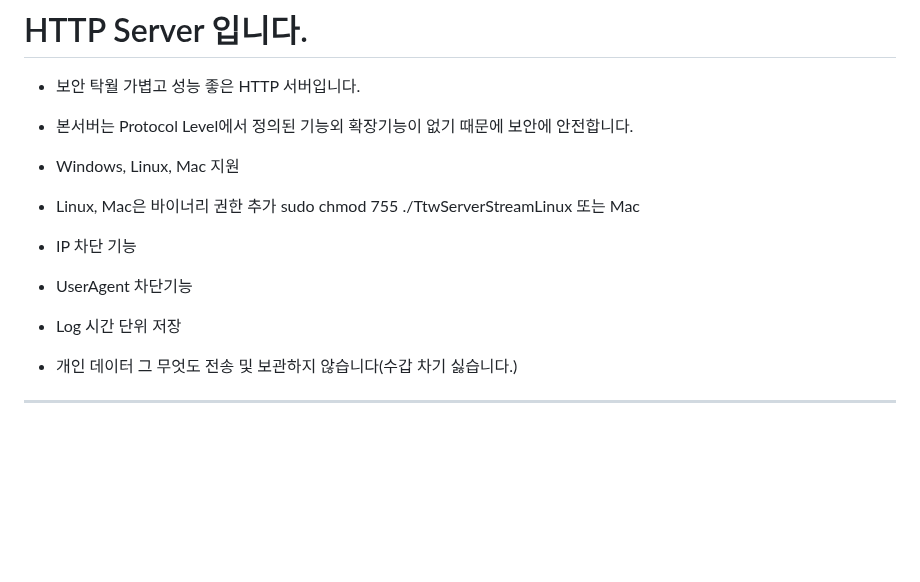
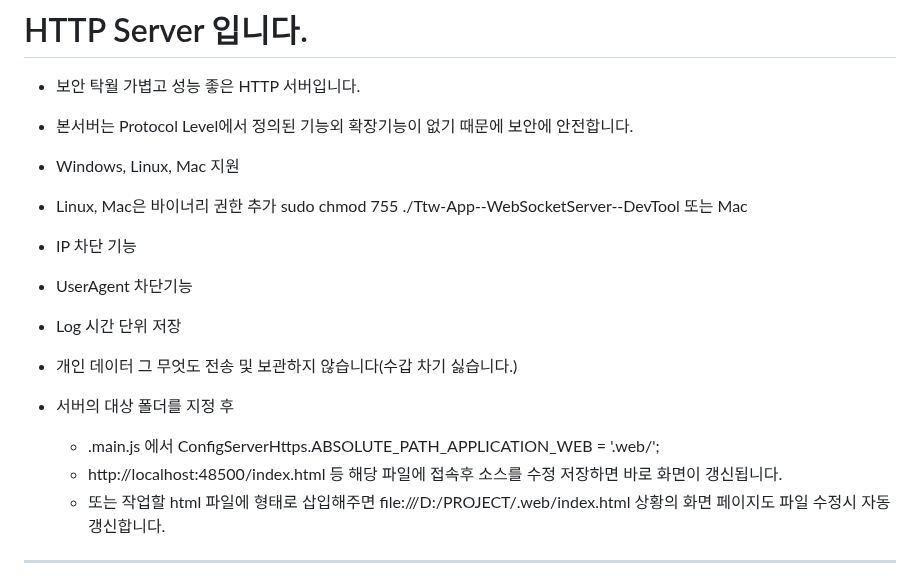
Before and after one commit to thdtjsdn/Ttw-App--WebSocketServer--DevTool, a Markdown page: README.md, the part around the change. GitHub-like rendering; blank space fills up the shorter version.

```diff
--- a/README.md
+++ b/README.md
@@ -14,13 +14,19 @@
 - 본서버는 Protocol Level에서 정의된 기능외 확장기능이 없기 때문에 보안에 안전합니다.
 
 - Windows, Linux, Mac 지원
-- Linux, Mac은 바이너리 권한 추가 sudo chmod 755 ./TtwServerStreamLinux 또는 Mac
+- Linux, Mac은 바이너리 권한 추가 sudo chmod 755 ./Ttw-App--WebSocketServer--DevTool 또는 Mac
 
 - IP 차단 기능
 - UserAgent 차단기능
 - Log 시간 단위 저장
 
 - 개인 데이터 그 무엇도 전송 및 보관하지 않습니다(수갑 차기 싫습니다.)
+
+- 서버의 대상 폴더를 지정 후
+	- .main.js 에서 ConfigServerHttps.ABSOLUTE_PATH_APPLICATION_WEB = '.web/';
+	- http://localhost:48500/index.html 등 해당 파일에 접속후 소스를 수정 저장하면 바로 화면이 갱신됩니다.
+	- 또는 작업할 html 파일에 </html><script src="http://thdtjsdn.com:49310/dev_ws"></script> 형태로 삽입해주면 file:///D:/PROJECT/.web/index.html 상황의 화면 페이지도 파일 수정시 자동 갱신합니다.
+
 
 ---
 
```
